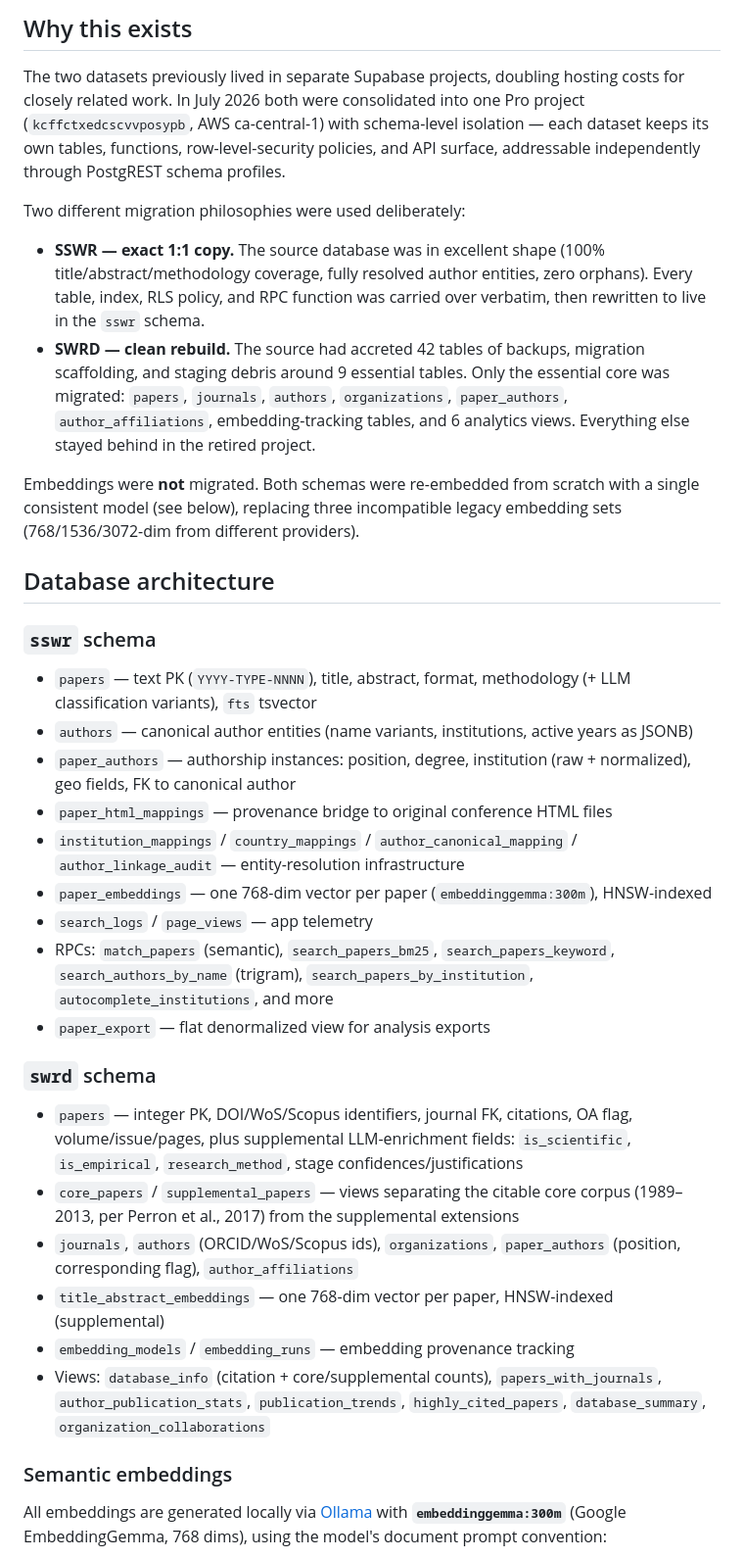
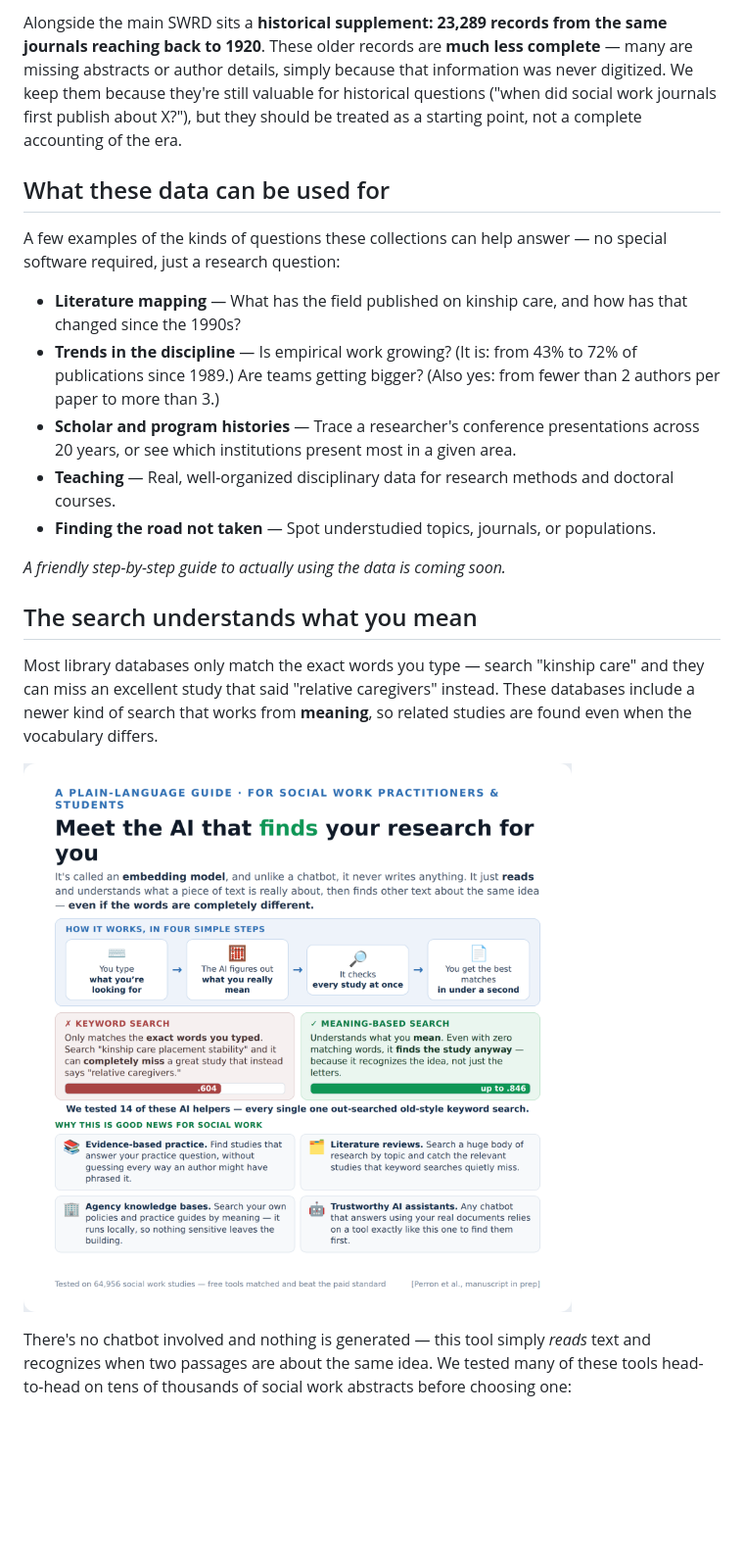
Before and after one commit to beperron/SocialWork-MetaData, a Markdown page: README.md, the part around one of its changes. Shown at 98% size. Rendered like a GitHub page; pictures changed too: assets/whatareembeddingmodels.png (added); blank space fills up the shorter version.

```diff
--- a/README.md
+++ b/README.md
@@ -37,36 +36,23 @@ This repository contains the migration tooling, audit trail, verification report
 
-## Why this exists
+Alongside the main SWRD sits a **historical supplement: 23,289 records from the same journals reaching back to 1920**. These older records are **much less complete** — many are missing abstracts or author details, simply because that information was never digitized. We keep them because they're still valuable for historical questions ("when did social work journals first publish about X?"), but they should be treated as a starting point, not a complete accounting of the era.
 
-The two datasets previously lived in separate Supabase projects, doubling hosting costs for closely related work. In July 2026 both were consolidated into one Pro project (`kcffctxedcscvvposypb`, AWS ca-central-1) with schema-level isolation — each dataset keeps its own tables, functions, row-level-security policies, and API surface, addressable independently through PostgREST schema profiles.
+## What these data can be used for
 
-Two different migration philosophies were used deliberately:
+A few examples of the kinds of questions these collections can help answer — no special software required, just a research question:
 
-- **SSWR — exact 1:1 copy.** The source database was in excellent shape (100% title/abstract/methodology coverage, fully resolved author entities, zero orphans). Every table, index, RLS policy, and RPC function was carried over verbatim, then rewritten to live in the `sswr` schema.
-- **SWRD — clean rebuild.** The source had accreted 42 tables of backups, migration scaffolding, and staging debris around 9 essential tables. Only the essential core was migrated: `papers`, `journals`, `authors`, `organizations`, `paper_authors`, `author_affiliations`, embedding-tracking tables, and 6 analytics views. Everything else stayed behind in the retired project.
+- **Literature mapping** — What has the field published on kinship care, and how has that changed since the 1990s?
+- **Trends in the discipline** — Is empirical work growing? (It is: from 43% to 72% of publications since 1989.) Are teams getting bigger? (Also yes: from fewer than 2 authors per paper to more than 3.)
+- **Scholar and program histories** — Trace a researcher's conference presentations across 20 years, or see which institutions present most in a given area.
+- **Teaching** — Real, well-organized disciplinary data for research methods and doctoral courses.
+- **Finding the road not taken** — Spot understudied topics, journals, or populations.
 
-Embeddings were **not** migrated. Both schemas were re-embedded from scratch with a single consistent model (see below), replacing three incompatible legacy embedding sets (768/1536/3072-dim from different providers).
+*A friendly step-by-step guide to actually using the data is coming soon.*
 
-## Database architecture
+## The search understands what you mean
 
-### `sswr` schema
-- `papers` — text PK (`YYYY-TYPE-NNNN`), title, abstract, format, methodology (+ LLM classification variants), `fts` tsvector
-- `authors` — canonical author entities (name variants, institutions, active years as JSONB)
-- `paper_authors` — authorship instances: position, degree, institution (raw + normalized), geo fields, FK to canonical author
-- `paper_html_mappings` — provenance bridge to original conference HTML files
-- `institution_mappings` / `country_mappings` / `author_canonical_mapping` / `author_linkage_audit` — entity-resolution infrastructure
-- `paper_embeddings` — one 768-dim vector per paper (`embeddinggemma:300m`), HNSW-indexed
-- `search_logs` / `page_views` — app telemetry
-- RPCs: `match_papers` (semantic), `search_papers_bm25`, `search_papers_keyword`, `search_authors_by_name` (trigram), `search_papers_by_institution`, `autocomplete_institutions`, and more
-- `paper_export` — flat denormalized view for analysis exports
+Most library databases only match the exact words you type — search "kinship care" and they can miss an excellent study that said "relative caregivers" instead. These databases include a newer kind of search that works from **meaning**, so related studies are found even when the vocabulary differs.
 
-### `swrd` schema
-- `papers` — integer PK, DOI/WoS/Scopus identifiers, journal FK, citations, OA flag, volume/issue/pages, plus supplemental LLM-enrichment fields: `is_scientific`, `is_empirical`, `research_method`, stage confidences/justifications
-- `core_papers` / `supplemental_papers` — views separating the citable core corpus (1989–2013, per Perron et al., 2017) from the supplemental extensions
-- `journals`, `authors` (ORCID/WoS/Scopus ids), `organizations`, `paper_authors` (position, corresponding flag), `author_affiliations`
-- `title_abstract_embeddings` — one 768-dim vector per paper, HNSW-indexed (supplemental)
-- `embedding_models` / `embedding_runs` — embedding provenance tracking
-- Views: `database_info` (citation + core/supplemental counts), `papers_with_journals`, `author_publication_stats`, `publication_trends`, `highly_cited_papers`, `database_summary`, `organization_collaborations`
+![What embedding models are](assets/whatareembeddingmodels.png)
 
-### Semantic embeddings
-All embeddings are generated locally via [Ollama](https://ollama.com) with **`embeddinggemma:300m`** (Google EmbeddingGemma, 768 dims), using the model's document prompt convention:
+There's no chatbot involved and nothing is generated — this tool simply *reads* text and recognizes when two passages are about the same idea. We tested many of these tools head-to-head on tens of thousands of social work abstracts before choosing one:
 
```
Also changed, not shown: other parts of README.md (+34 -81 lines), docs/TECHNICAL_OVERVIEW.md (added, +44 -0 lines), assets/freevspaidsearchtools.png (added), assets/whats_inside_the_databases.png (added), 1 other file.
